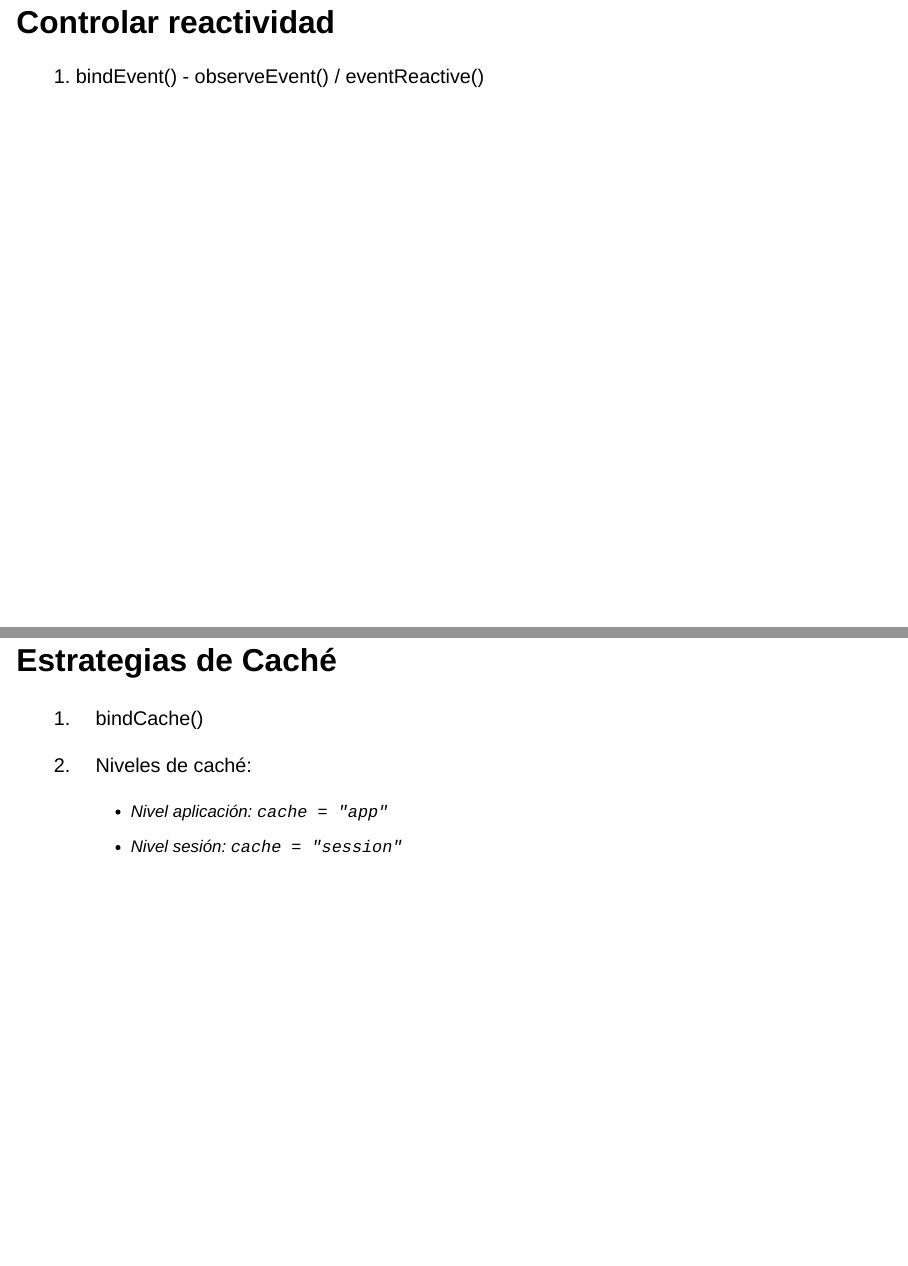
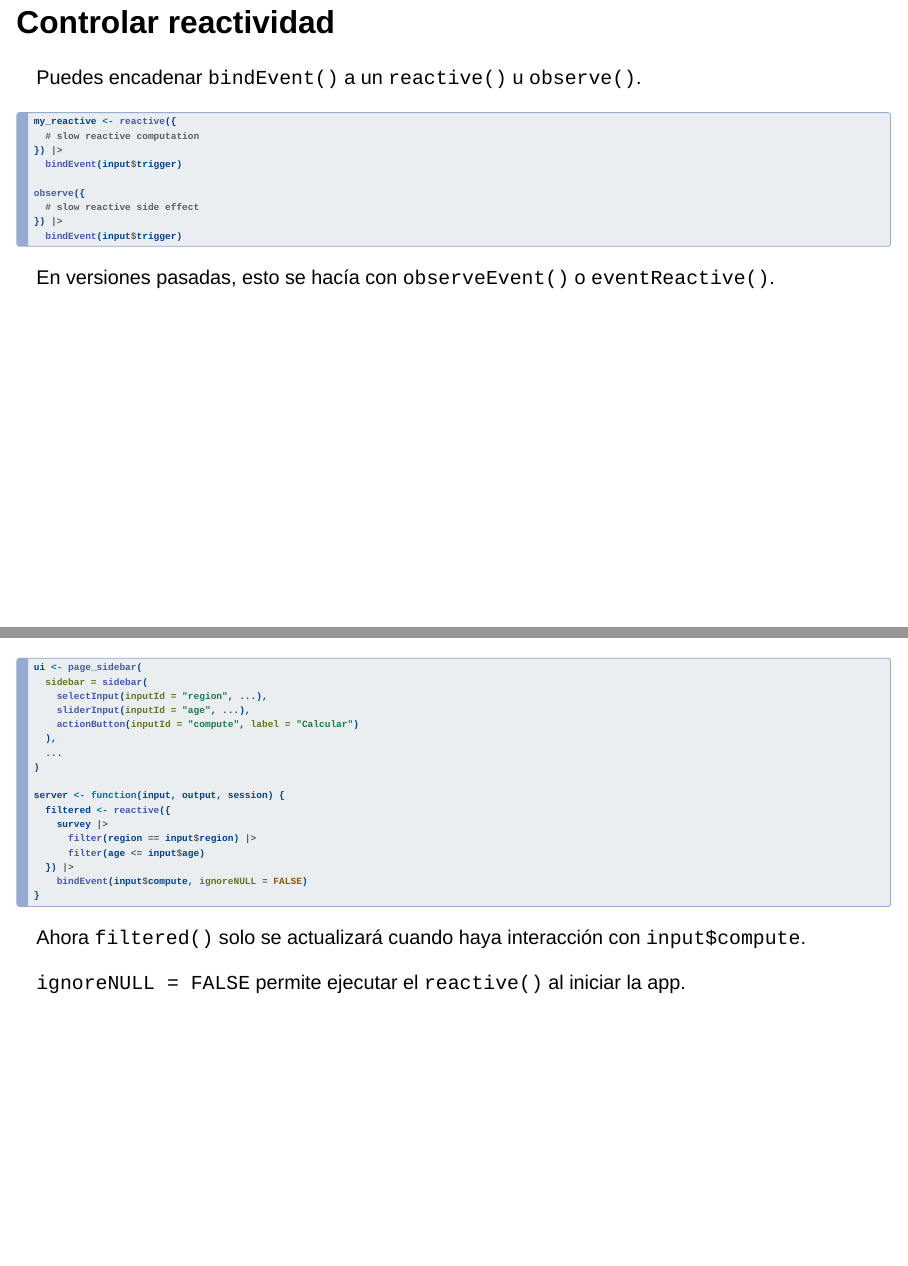
Before and after one commit to alearrigo/shinyconf-2025-workshop-performance, a Quarto document (index.qmd): pages 44 and 45 of 51 before the commit and pages 44 and 45 of 52 after it, joined at a grey line. Rendered offline with R 4.5, knitr and Pandoc in place of Quarto, with nearby package versions; drawn as Slidy slides in place of the format the file asks for.

Commit message:
bindEvent()

````diff
--- a/app.R
+++ b/app.R
@@ -20,6 +20,10 @@ ui <- page_sidebar(
       max = 100,
       value = 100,
       step = 10
+    ),
+    actionButton(
+      inputId = "compute",
+      label = "Calcular"
     )
   ),
 
@@ -50,10 +54,16 @@ ui <- page_sidebar(
 )
 
 server <- function(input, output, session) {
-  output$table <- renderTable({
+  filtered <- reactive({
     survey |>
       filter(region == input$region) |>
       filter(age <= input$age)
+  }) |>
+    bindEvent(input$compute, ignoreNULL = FALSE)
+
+  output$table <- renderTable({
+    filtered()
   })
 
   output$histogram <- renderPlot({
+    filtered() |>
@@ -66,3 +73,4 @@ server <- function(input, output, session) {
   })
 
   output$by_transport <- renderPlot({
+    filtered() |>
@@ -76,3 +81,4 @@ server <- function(input, output, session) {
   })
 
   output$by_type <- renderPlot({
+    filtered() |>
--- a/index.qmd
+++ b/index.qmd
@@ -401,11 +401,58 @@ server <- function(input, output, session) {
 }
 ```
 
+::: aside
 Usamos más de espacio (memoria) para reducir tiempo (CPU)
+:::
 
 ## Controlar reactividad
 
-1. bindEvent() - observeEvent() / eventReactive()
+Puedes encadenar `bindEvent()` a un `reactive()` u `observe()`.
+
+```{r}
+my_reactive <- reactive({
+  # slow reactive computation
+}) |>
+  bindEvent(input$trigger)
+
+observe({
+  # slow reactive side effect
+}) |>
+  bindEvent(input$trigger)
+```
+
+::: aside
+En versiones pasadas, esto se hacía con `observeEvent()` o `eventReactive()`.
+:::
+
+---
+
+```{r}
+#| code-line-numbers: "|5|16"
+ui <- page_sidebar(
+  sidebar = sidebar(
+    selectInput(inputId = "region", ...),
+    sliderInput(inputId = "age", ...),
+    actionButton(inputId = "compute", label = "Calcular")
+  ),
+  ...
+)
+
+server <- function(input, output, session) {
+  filtered <- reactive({
+    survey |>
+      filter(region == input$region) |>
+      filter(age <= input$age)
+  }) |>
+    bindEvent(input$compute, ignoreNULL = FALSE)
+}
+```
+
+Ahora `filtered()` solo se actualizará cuando haya interacción con `input$compute`.
+
+::: aside
+`ignoreNULL = FALSE` permite ejecutar el `reactive()` al iniciar la app.
+:::
 
 ## Estrategias de Caché
 
````
Also changed, not shown: app.R (9 more changed lines).
